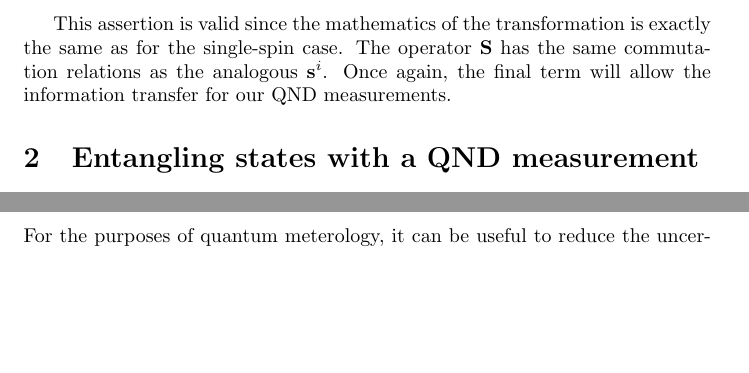
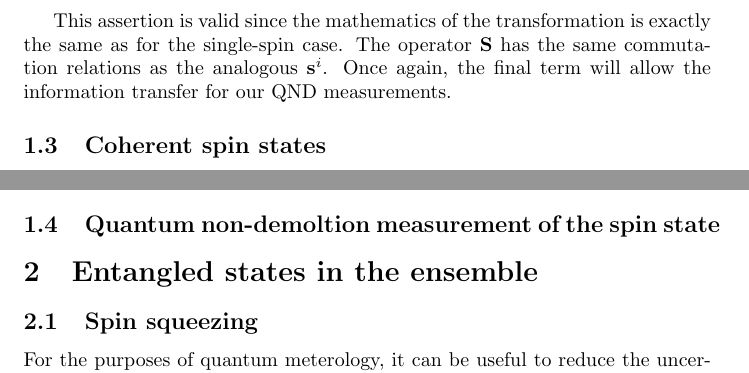
Before and after one commit to mcgarc/PhDWrite, a LaTeX document (squeeze.tex): two parts of page 3 of 7, joined at a grey line, cut so that both start at the same text, the shorter picture padded with empty space. Compiled offline with pdfLaTeX.

Commit message:
Sketch ideas for redraft of squeeze doc

```diff
--- a/squeeze.tex
+++ b/squeeze.tex
@@ -174,7 +174,7 @@ the same as for the single-spin case. The operator $\mathbf{S}$ has the same
 commutation relations as the analogous $\mathbf{s}^i$. Once again, the final
 term will allow the information transfer for our QND measurements.
 
-\section{Entangling states with a QND measurement}
+\subsection{Coherent spin states}
 
 Consider the spins represented on the Bloch sphere \cite{Cox2016}. Here the
 state of the $i^\text{th}$ spin is written as
@@ -218,4 +223,14 @@ $\theta=\pi$ is this uncertainty is the standard quantum limit (SQL) and
 \begin{equation}
   \Delta \theta = \Delta \phi = \frac{1}{\sqrt{N}}.
 \end{equation}
-%
+
+\subsection{Quantum non-demoltion measurement of the spin state}
+
+% TODO: Entangling maths, right up to Homodyne measurement (and the
+% preliminaries of that)
+
+\section{Entangled states in the ensemble}
+
+% TODO: Spiel
+
+\subsection{Spin squeezing}
```
Also changed, not shown: squeeze.tex (31 more changed lines).
